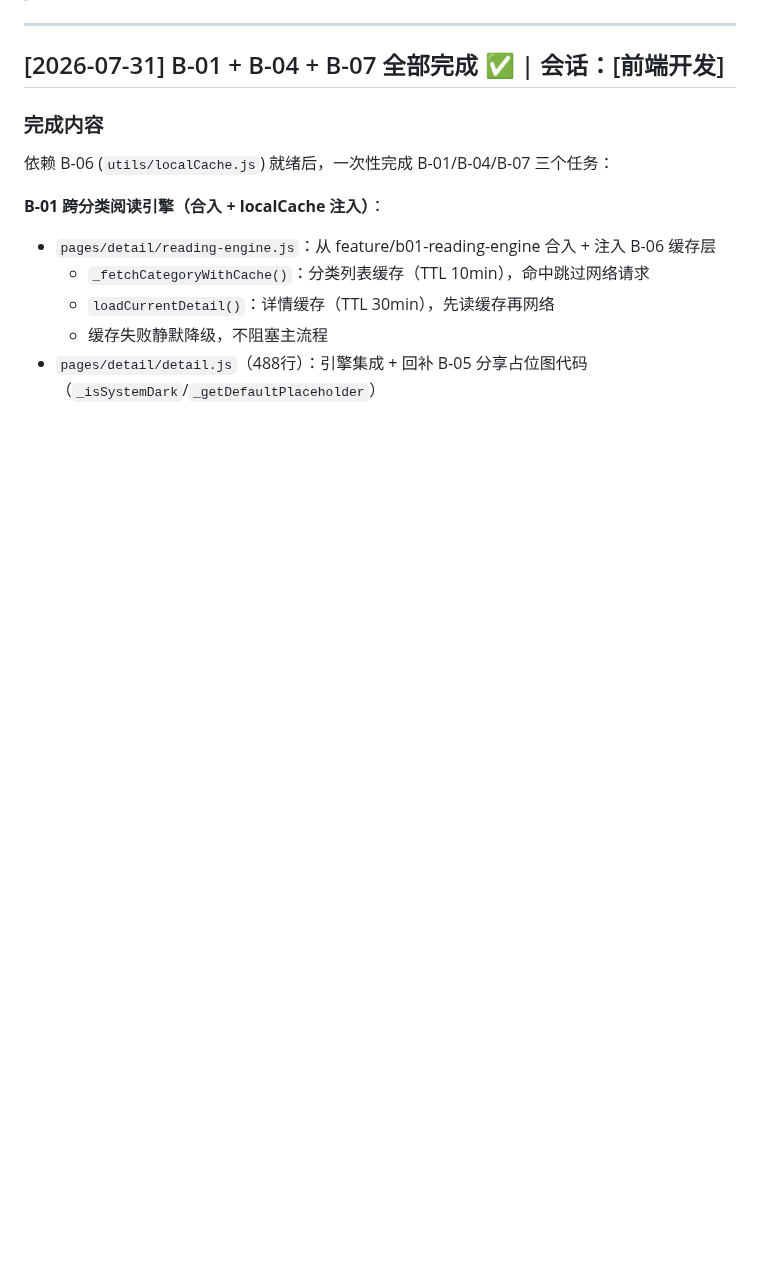
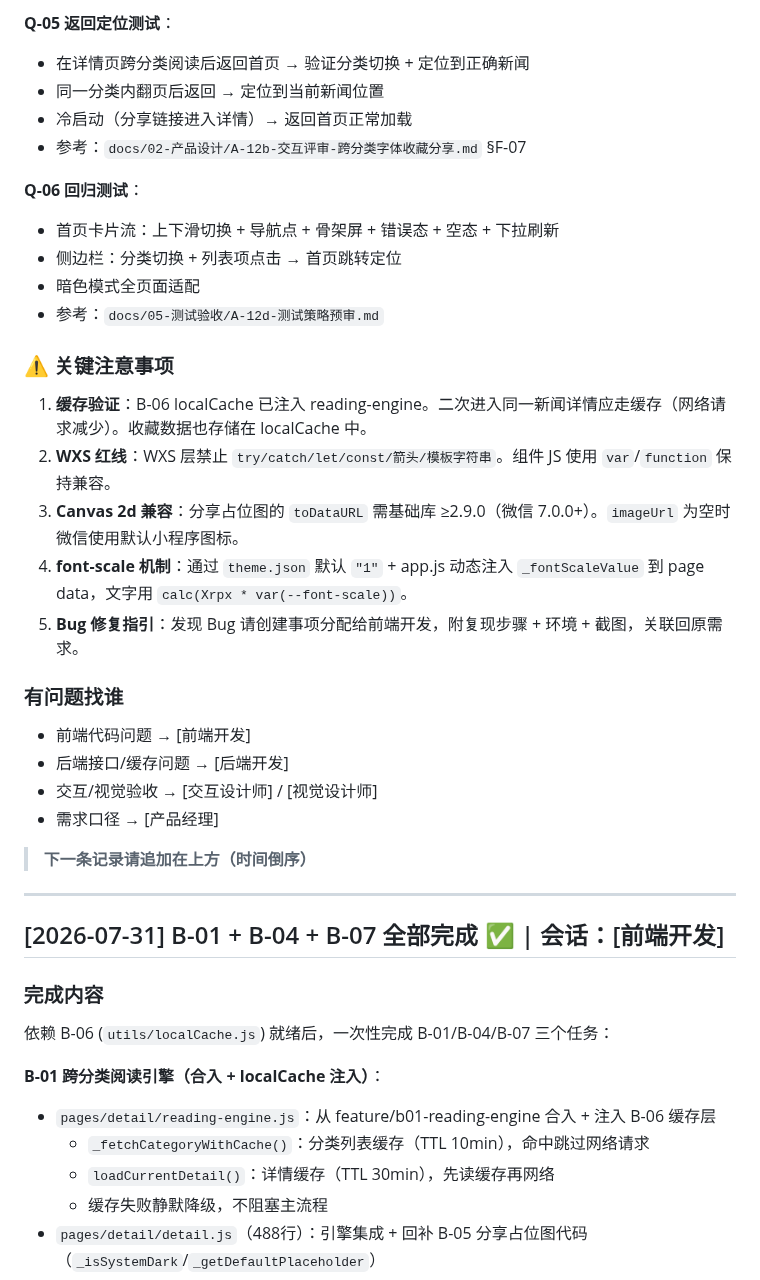
Before and after one commit to tengfeizhao1219/One-News, a Markdown page: COMMLOG.md, the part around one of its changes. GitHub-like rendering; blank space fills up the shorter version.

```diff
--- a/COMMLOG.md
+++ b/COMMLOG.md
@@ -8,3 +61,31 @@
+**Q-05 返回定位测试**：
+- 在详情页跨分类阅读后返回首页 → 验证分类切换 + 定位到正确新闻
+- 同一分类内翻页后返回 → 定位到当前新闻位置
+- 冷启动（分享链接进入详情）→ 返回首页正常加载
+- 参考：`docs/02-产品设计/A-12b-交互评审-跨分类字体收藏分享.md` §F-07
+
+**Q-06 回归测试**：
+- 首页卡片流：上下滑切换 + 导航点 + 骨架屏 + 错误态 + 空态 + 下拉刷新
+- 侧边栏：分类切换 + 列表项点击 → 首页跳转定位
+- 暗色模式全页面适配
+- 参考：`docs/05-测试验收/A-12d-测试策略预审.md`
+
+### ⚠️ 关键注意事项
+
+1. **缓存验证**：B-06 localCache 已注入 reading-engine。二次进入同一新闻详情应走缓存（网络请求减少）。收藏数据也存储在 localCache 中。
+2. **WXS 红线**：WXS 层禁止 `try/catch/let/const/箭头/模板字符串`。组件 JS 使用 `var`/`function` 保持兼容。
+3. **Canvas 2d 兼容**：分享占位图的 `toDataURL` 需基础库 ≥2.9.0（微信 7.0.0+）。`imageUrl` 为空时微信使用默认小程序图标。
+4. **font-scale 机制**：通过 `theme.json` 默认 `"1"` + app.js 动态注入 `_fontScaleValue` 到 page data，文字用 `calc(Xrpx * var(--font-scale))`。
+5. **Bug 修复指引**：发现 Bug 请创建事项分配给前端开发，附复现步骤 + 环境 + 截图，关联回原需求。
+
+### 有问题找谁
+
+- 前端代码问题 → [前端开发]
+- 后端接口/缓存问题 → [后端开发]
+- 交互/视觉验收 → [交互设计师] / [视觉设计师]
+- 需求口径 → [产品经理]
+
+> **下一条记录请追加在上方（时间倒序）**
 
 ---
 
```
Also changed, not shown: other parts of COMMLOG.md (+53 -0 lines), TASK_BOARD.md (+4 -4 lines).
